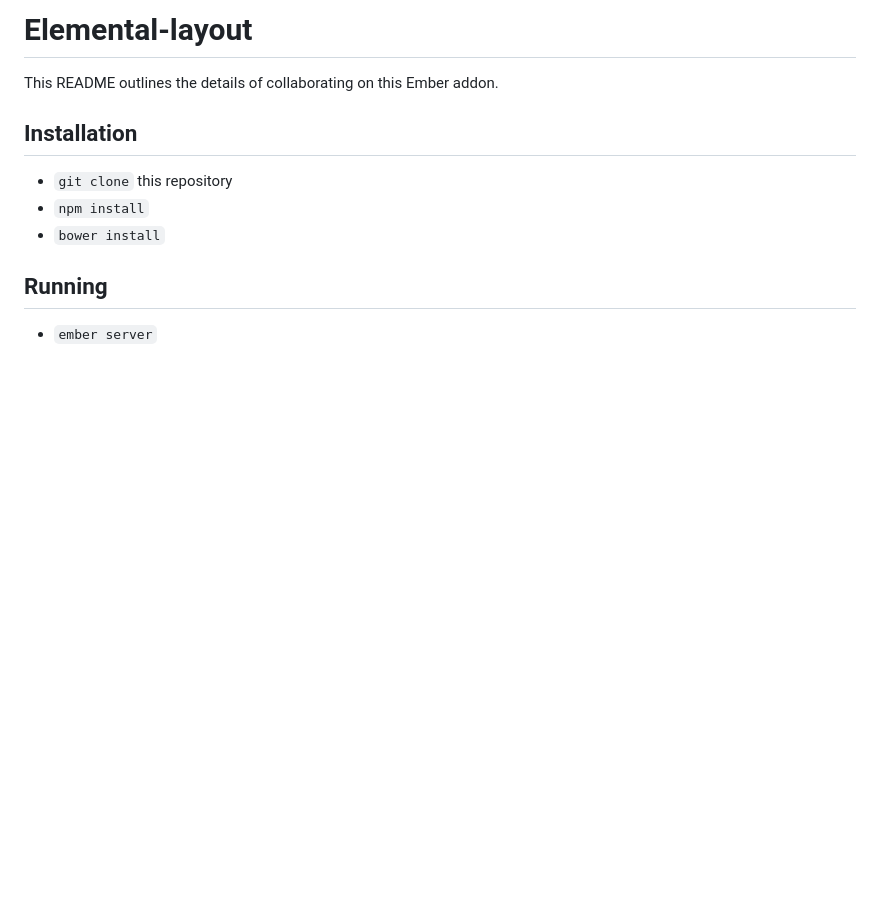
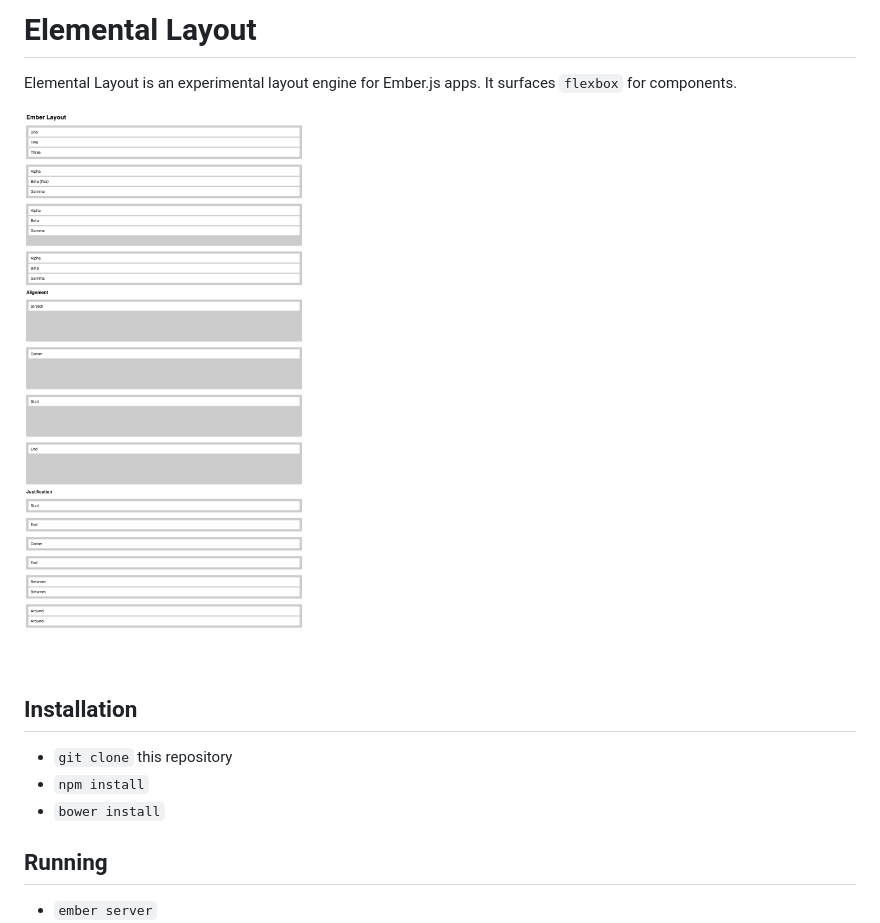
Before and after one commit to max/ember-layout, a Markdown page: README.md, the part around the change. Drawn GitHub-style; pictures changed too: preview.png (added); blank space fills up the shorter version.

```diff
--- a/README.md
+++ b/README.md
@@ -1,6 +1,9 @@
-# Elemental-layout
+# Elemental Layout
 
-This README outlines the details of collaborating on this Ember addon.
+Elemental Layout is an experimental layout engine for Ember.js apps. It surfaces
+`flexbox` for components.
+
+![Preview](preview.png)
 
 ## Installation
 
```
